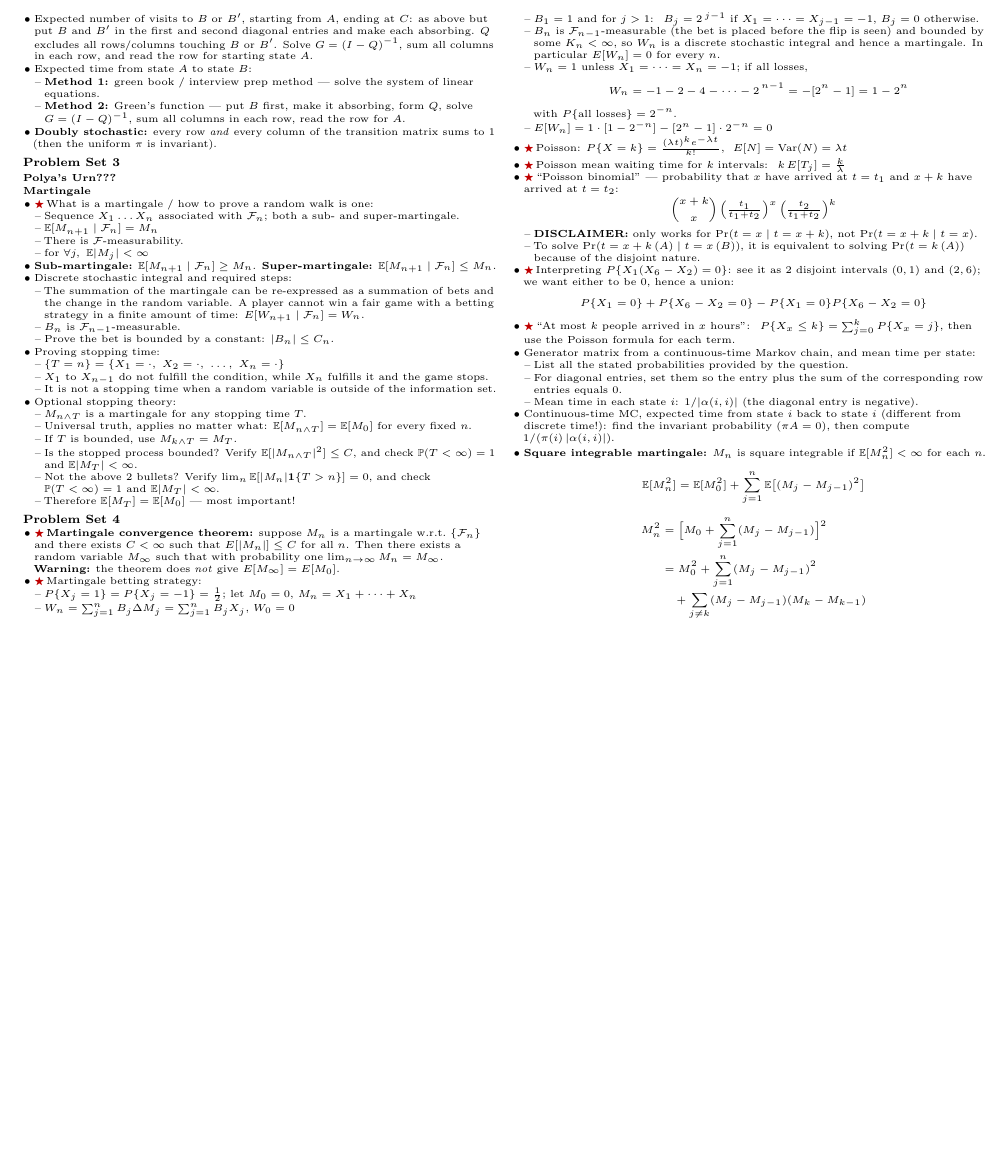
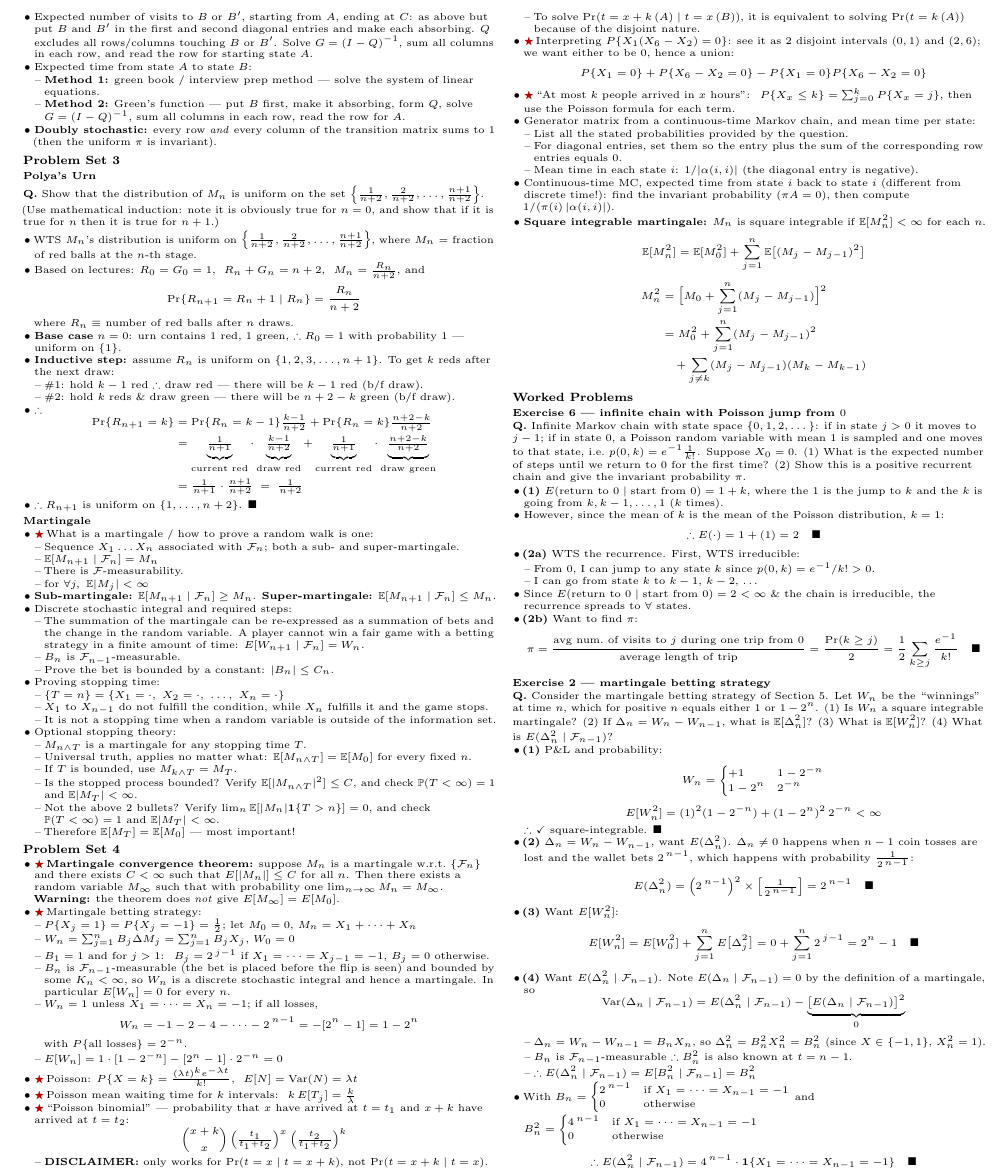
Before and after one commit to tkwsean/FINM34000, a LaTeX document (cheatsheet.tex): part of page 2 of 2, cut so that both start at the same text, the shorter picture padded with empty space. Compiled offline with pdfLaTeX.

Commit message:
added difficult problems

```diff
--- a/cheatsheet.tex
+++ b/cheatsheet.tex
@@ -239,7 +239,29 @@
 %======================================================================
 \section{Problem Set 3}
 %======================================================================
-\subsection{Polya's Urn???}
+\subsection{Polya's Urn}
+\textbf{Q.} Show that the distribution of $M_n$ is uniform on the set $\left\{\frac{1}{n+2},\frac{2}{n+2},\dots,\frac{n+1}{n+2}\right\}$. (Use mathematical induction: note it is obviously true for $n=0$, and show that if it is true for $n$ then it is true for $n+1$.)
+\begin{itemize}
+  \item WTS $M_n$'s distribution is uniform on $\left\{\frac{1}{n+2},\frac{2}{n+2},\dots,\frac{n+1}{n+2}\right\}$, where $M_n$ = fraction of red balls at the $n$-th stage.
+  \item Based on lectures: $R_0=G_0=1$, $\ R_n+G_n=n+2$, $\ M_n=\frac{R_n}{n+2}$, and
+    \[ \Pr\{R_{n+1}=R_n+1\mid R_n\}=\frac{R_n}{n+2} \]
+    where $R_n \equiv$ number of red balls after $n$ draws.
+  \item \textbf{Base case} $n=0$: urn contains 1 red, 1 green, $\therefore R_0=1$ with probability $1$ --- uniform on $\{1\}$.
+  \item \textbf{Inductive step:} assume $R_n$ is uniform on $\{1,2,3,\dots,n+1\}$. To get $k$ reds after the next draw:
+    \begin{itemize}
+      \item \#1: hold $k-1$ red $\therefore$ draw red --- there will be $k-1$ red (b/f draw).
+      \item \#2: hold $k$ reds \& draw green --- there will be $n+2-k$ green (b/f draw).
+    \end{itemize}
+  \item $\therefore$
+    \[ \begin{aligned}
+      \Pr\{R_{n+1}=k\} &= \Pr\{R_n=k-1\}\tfrac{k-1}{n+2}+\Pr\{R_n=k\}\tfrac{n+2-k}{n+2} \\
+      &= \underbrace{\tfrac{1}{n+1}}_{\text{current red}}\cdot\underbrace{\tfrac{k-1}{n+2}}_{\text{draw red}}
+       + \underbrace{\tfrac{1}{n+1}}_{\text{current red}}\cdot\underbrace{\tfrac{n+2-k}{n+2}}_{\text{draw green}} \\
+      &= \tfrac{1}{n+1}\cdot\tfrac{n+1}{n+2} \;=\; \tfrac{1}{n+2}
+    \end{aligned} \]
+  \item $\therefore R_{n+1}$ is uniform on $\{1,\dots,n+2\}$. $\blacksquare$
+\end{itemize}
+
 
 \subsection{Martingale}
 \begin{itemize}
@@ -317,5 +339,47 @@
     \end{aligned} \]
 \end{itemize}
 
+%======================================================================
+\section{Worked Problems}
+%======================================================================
+\subsection{Exercise 6 --- infinite chain with Poisson jump from $0$}
+\textbf{Q.} Infinite Markov chain with state space $\{0,1,2,\dots\}$: if in state $j>0$ it moves to $j-1$; if in state $0$, a Poisson random variable with mean $1$ is sampled and one moves to that state, i.e.\ $p(0,k)=e^{-1}\frac{1}{k!}$. Suppose $X_0=0$. (1) What is the expected number of steps until we return to $0$ for the first time? (2) Show this is a positive recurrent chain and give the invariant probability $\pi$.
+\begin{itemize}
+  \item \textbf{(1)} $E(\text{return to }0\mid\text{start from }0)=1+k$, where the $1$ is the jump to $k$ and the $k$ is going from $k,k-1,\dots,1$ ($k$ times).
+  \item However, since the mean of $k$ is the mean of the Poisson distribution, $k=1$:
+    \[ \therefore E(\cdot)=1+(1)=2 \quad \blacksquare \]
+  \item \textbf{(2a)} WTS the recurrence. First, WTS irreducible:
+    \begin{itemize}
+      \item From $0$, I can jump to any state $k$ since $p(0,k)=e^{-1}/k!>0$.
+      \item I can go from state $k$ to $k-1$, $k-2$, \dots
+    \end{itemize}
+  \item Since $E(\text{return to }0\mid\text{start from }0)=2<\infty$ \& the chain is irreducible, the recurrence spreads to $\forall$ states.
+  \item \textbf{(2b)} Want to find $\pi$:
+    \[ \pi=\frac{\text{avg num.\ of visits to } j \text{ during one trip from } 0}{\text{average length of trip}}
+        =\frac{\Pr(k\ge j)}{2}=\frac{1}{2}\sum_{k\ge j}\frac{e^{-1}}{k!} \quad \blacksquare \]
+\end{itemize}
+
+\subsection{Exercise 2 --- martingale betting strategy}
+\textbf{Q.} Consider the martingale betting strategy of Section 5. Let $W_n$ be the ``winnings'' at time $n$, which for positive $n$ equals either $1$ or $1-2^n$. (1) Is $W_n$ a square integrable martingale? (2) If $\Delta_n=W_n-W_{n-1}$, what is $\mathbb{E}[\Delta_n^2]$? (3) What is $\mathbb{E}[W_n^2]$? (4) What is $E(\Delta_n^2\mid\mathcal{F}_{n-1})$?
+\begin{itemize}
+  \item \textbf{(1)} P\&L and probability:
+    \[ W_n=\begin{cases} +1 & 1-2^{-n} \\ 1-2^n & 2^{-n} \end{cases} \]
+    \[ E[W_n^2]=(1)^2(1-2^{-n})+(1-2^n)^2\,2^{-n}<\infty \]
+    $\therefore$ \checkmark\ square-integrable. $\blacksquare$
+  \item \textbf{(2)} $\Delta_n=W_n-W_{n-1}$, want $E(\Delta_n^2)$. $\Delta_n\neq 0$ happens when $n-1$ coin tosses are lost and the wallet bets $2^{\,n-1}$, which happens with probability $\frac{1}{2^{\,n-1}}$:
+    \[ E(\Delta_n^2)=\left(2^{\,n-1}\right)^2\times\left[\tfrac{1}{2^{\,n-1}}\right]=2^{\,n-1} \quad \blacksquare \]
+  \item \textbf{(3)} Want $E[W_n^2]$:
+    \[ E[W_n^2]=E[W_0^2]+\sum_{j=1}^{n}E\big[\Delta_j^2\big]=0+\sum_{j=1}^{n}2^{\,j-1}=2^n-1 \quad \blacksquare \]
+  \item \textbf{(4)} Want $E(\Delta_n^2\mid\mathcal{F}_{n-1})$. Note $E(\Delta_n\mid\mathcal{F}_{n-1})=0$ by the definition of a martingale, so
+    \[ \operatorname{Var}(\Delta_n\mid\mathcal{F}_{n-1})=E(\Delta_n^2\mid\mathcal{F}_{n-1})-\underbrace{\big[E(\Delta_n\mid\mathcal{F}_{n-1})\big]^2}_{0} \]
+    \begin{itemize}
+      \item $\Delta_n=W_n-W_{n-1}=B_nX_n$, so $\Delta_n^2=B_n^2X_n^2=B_n^2$ (since $X\in\{-1,1\}$, $X_n^2=1$).
+      \item $B_n$ is $\mathcal{F}_{n-1}$-measurable $\therefore B_n^2$ is also known at $t=n-1$.
+      \item $\therefore E(\Delta_n^2\mid\mathcal{F}_{n-1})=E[B_n^2\mid\mathcal{F}_{n-1}]=B_n^2$
+    \end{itemize}
+  \item With $B_n=\begin{cases}2^{\,n-1} & \text{if } X_1=\dots=X_{n-1}=-1\\ 0 & \text{otherwise}\end{cases}$ and $B_n^2=\begin{cases}4^{\,n-1} & \text{if } X_1=\dots=X_{n-1}=-1\\ 0 & \text{otherwise}\end{cases}$
+    \[ \therefore E(\Delta_n^2\mid\mathcal{F}_{n-1})=4^{\,n-1}\cdot\mathbf{1}\{X_1=\dots=X_{n-1}=-1\} \quad \blacksquare \]
+\end{itemize}
+
 \end{multicols}
 \end{document}
```
Also changed, not shown: cheatsheet.pdf, 1 other file.
